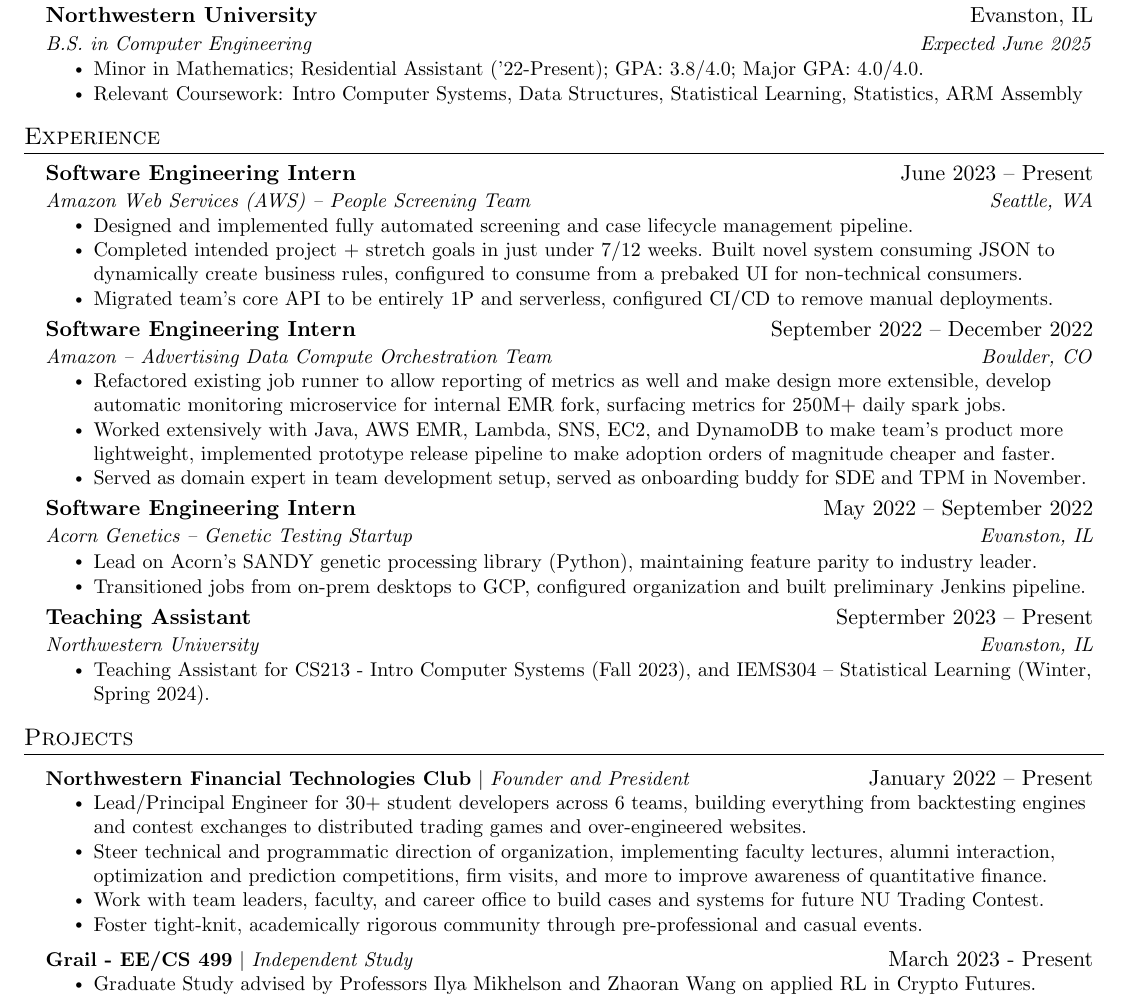
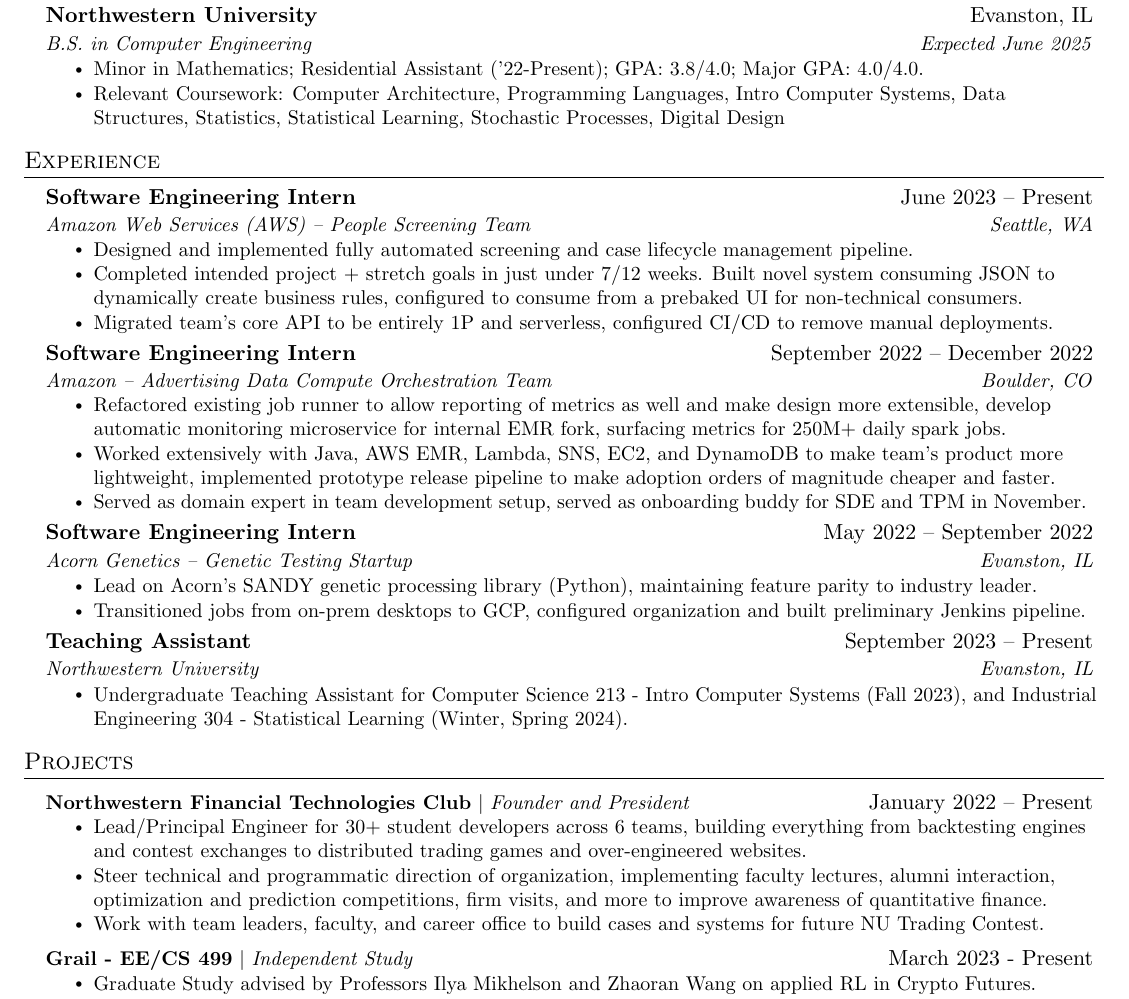
Before and after one commit to echavemann/Resume, a LaTeX document (src.tex): part of the page, cut so that both start at the same text. Compiled offline with pdfLaTeX.

Commit message:
Update src.tex

```diff
--- a/src.tex
+++ b/src.tex
@@ -91,7 +91,7 @@
       {B.S. in Computer Engineering}{Expected June 2025}
       \resumeItemListStart
           \resumeItem{Minor in Mathematics; Residential Assistant ('22-Present); GPA: 3.8/4.0; Major GPA: 4.0/4.0.}
-          \resumeItem{Relevant Coursework: Intro Computer Systems, Data Structures, Statistical Learning, Statistics, ARM Assembly }
+          \resumeItem{Relevant Coursework: Computer Architecture, Programming Languages, Intro Computer Systems, Data Structures, Statistics, Statistical Learning, Stochastic Processes, Digital Design }
       \resumeItemListEnd
   \resumeSubHeadingListEnd
 %-----------EXPERIENCE-----------
@@ -122,10 +122,10 @@
         \resumeItem{Transitioned jobs from on-prem desktops to GCP, configured organization and built preliminary Jenkins pipeline.}
       \resumeItemListEnd
         \resumeSubheading
-      {Teaching Assistant}{Septermber 2023 -- Present}
+      {Teaching Assistant}{September 2023 -- Present}
       {Northwestern University}{Evanston, IL}
       \resumeItemListStart
-        \resumeItem{Teaching Assistant for CS213 - Intro Computer Systems (Fall 2023), and IEMS304 -- Statistical Learning (Winter, Spring 2024).}
+        \resumeItem{Undergraduate Teaching Assistant for Computer Science 213 - Intro Computer Systems (Fall 2023), and Industrial Engineering 304 - Statistical Learning (Winter, Spring 2024).}
       \resumeItemListEnd
 
   \resumeSubHeadingListEnd
@@ -138,7 +138,6 @@
             \resumeItem{Lead/Principal Engineer for 30+ student developers across 6 teams, building everything from backtesting engines and contest exchanges to distributed trading games and over-engineered websites. }
             \resumeItem{Steer technical and programmatic direction of organization, implementing faculty lectures, alumni interaction, optimization and prediction competitions, firm visits, and more to improve awareness of quantitative finance.}
             \resumeItem{Work with team leaders, faculty, and career office to build cases and systems for future NU Trading Contest. }
-            \resumeItem{Foster tight-knit, academically rigorous community through pre-professional and casual events.}
           \resumeItemListEnd
       \resumeProjectHeading
           {\textbf{Grail - EE/CS 499} $|$ \emph{Independent Study}}{March 2023 - Present}
```
